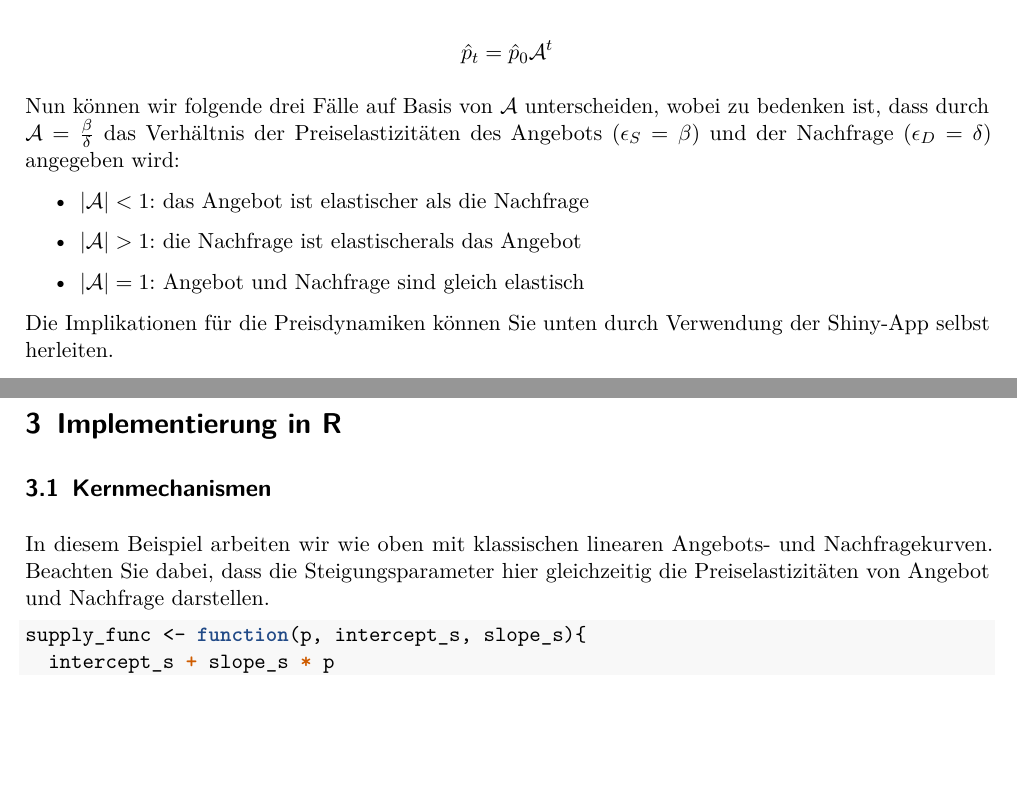
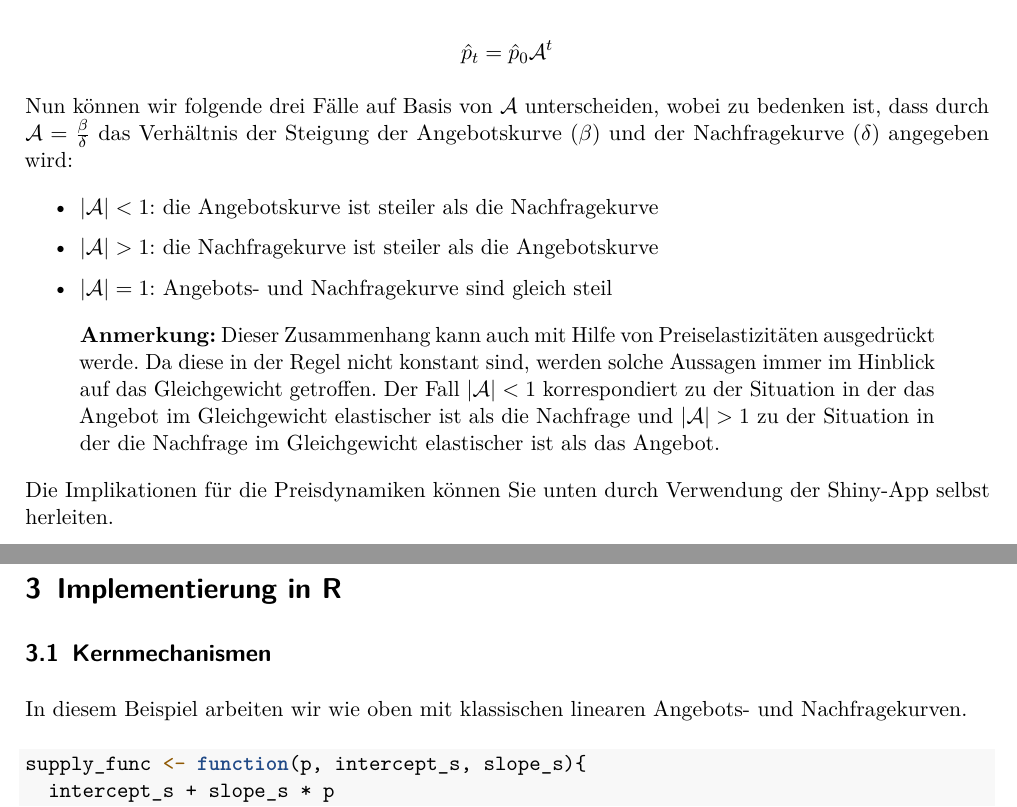
Before and after one commit to graebnerc/cobweb, an R Markdown document (beschreibung/Cobweb_Modellbeschreibung.Rmd): two parts of pages 3 and 4 of 10, joined at a grey line, cut so that both start at the same text, the shorter picture padded with empty space. The pictures show the output file beschreibung/Cobweb_Modellbeschreibung.pdf that the author committed with the source.

Commit message:
Update Beschreibung: Rolle der Elastizitäten verdeutlicht

````diff
--- a/beschreibung/Cobweb_Modellbeschreibung.Rmd
+++ b/beschreibung/Cobweb_Modellbeschreibung.Rmd
@@ -137,14 +137,21 @@ $$\hat{p}_{t} = \hat{p}_{0} \mathcal{A}^t$$
 
 Nun können wir folgende drei Fälle auf Basis von $\mathcal{A}$
 unterscheiden, wobei zu bedenken ist, dass durch $\mathcal{A}=\frac{\beta}{\delta}$
-das Verhältnis der Preiselastizitäten des Angebots ($\epsilon_S=\beta$)
-und der Nachfrage ($\epsilon_D=\delta$) angegeben wird:
+das Verhältnis der Steigung der Angebotskurve ($\beta$)
+und der Nachfragekurve ($\delta$) angegeben wird:
 
-* $|\mathcal{A}|<1$: das Angebot ist elastischer als die Nachfrage
+* $|\mathcal{A}|<1$: die Angebotskurve ist steiler als die Nachfragekurve
 
-* $|\mathcal{A}|>1$: die Nachfrage ist elastischerals das Angebot
+* $|\mathcal{A}|>1$: die Nachfragekurve ist steiler als die Angebotskurve
 
-* $|\mathcal{A}|=1$: Angebot und Nachfrage sind gleich elastisch
+* $|\mathcal{A}|=1$: Angebots- und Nachfragekurve sind gleich steil
+
+> **Anmerkung:** Dieser Zusammenhang kann auch mit Hilfe von Preiselastizitäten
+ausgedrückt werde. Da diese in der Regel nicht konstant sind, werden solche
+Aussagen immer im Hinblick auf das Gleichgewicht getroffen. Der Fall
+$|\mathcal{A}|<1$ korrespondiert zu der Situation in der das Angebot im
+Gleichgewicht elastischer ist als die Nachfrage und $|\mathcal{A}|>1$ zu der
+Situation in der die Nachfrage im Gleichgewicht elastischer ist als das Angebot.
 
 Die Implikationen für die Preisdynamiken können Sie unten durch Verwendung der
 Shiny-App selbst herleiten.
@@ -170,8 +177,6 @@ Diese Formel wird später bei der Simulation hilfreich.
 
 In diesem Beispiel arbeiten wir wie oben mit klassischen linearen Angebots- und
 Nachfragekurven.
-Beachten Sie dabei, dass die Steigungsparameter hier gleichzeitig die
-Preiselastizitäten von Angebot und Nachfrage darstellen.
 
 ```{r}
 supply_func <- function(p, intercept_s, slope_s){
````
Also changed, not shown: beschreibung/Cobweb_Modellbeschreibung.pdf, beschreibung/Cobweb_Modellbeschreibung.Rmd (3 more changed lines).
